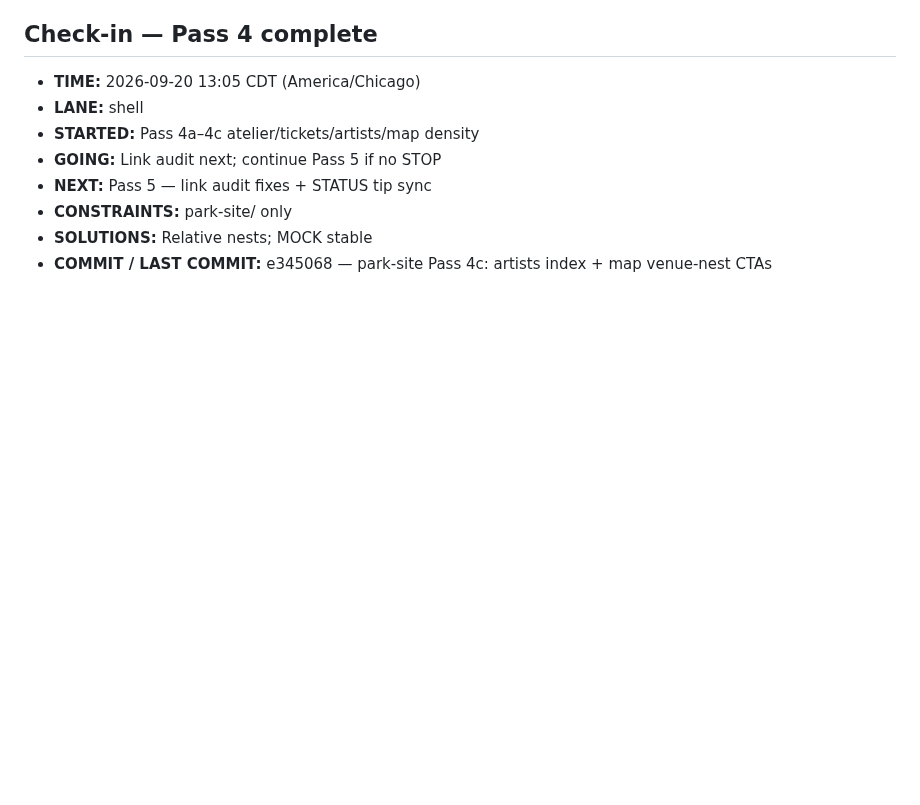
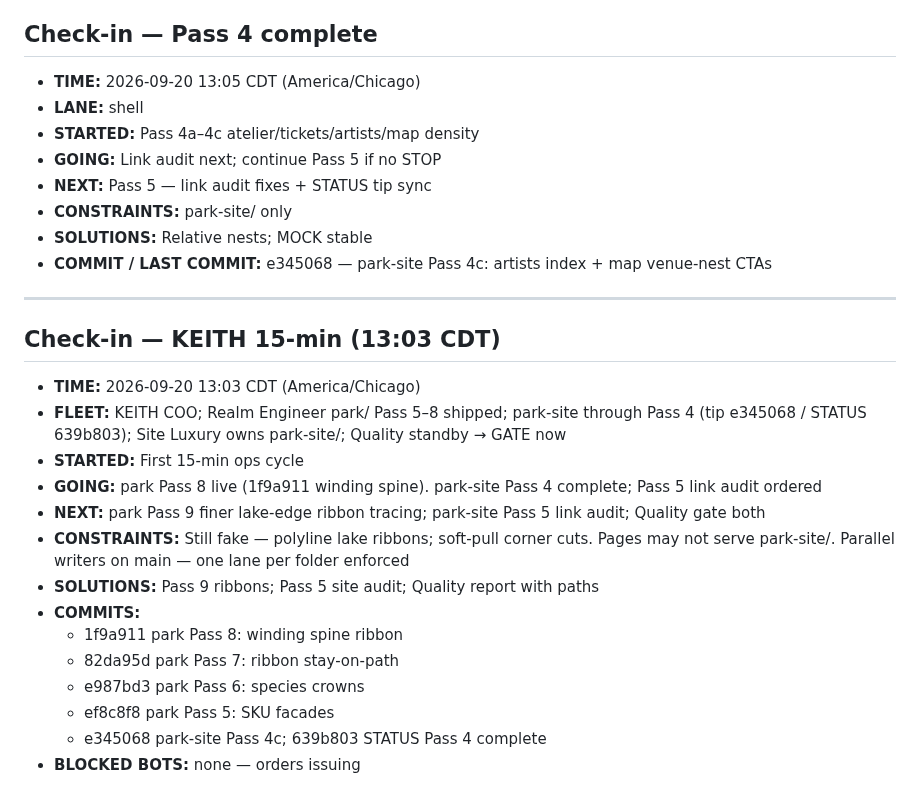
Before and after one commit to Rydelicmusic/Octave, a Markdown page: park-site/STATUS.md, the part around one of its changes. Rendered like a GitHub page; blank space fills up the shorter version.

Commit message:
ops: KEITH 15-min check-in — park Pass 8 / site Pass 4

```diff
--- a/park-site/STATUS.md
+++ b/park-site/STATUS.md
@@ -90,3 +89,22 @@ Geometry lock: Origin hub (0,0); +X The Board; −X The Block; +Z Gate / The Poc
 - **CONSTRAINTS:** park-site/ only
 - **SOLUTIONS:** Relative nests; MOCK stable
 - **COMMIT / LAST COMMIT:** e345068 — park-site Pass 4c: artists index + map venue-nest CTAs
+
+---
+
+## Check-in — KEITH 15-min (13:03 CDT)
+
+- **TIME:** 2026-09-20 13:03 CDT (America/Chicago)
+- **FLEET:** KEITH COO; Realm Engineer park/ Pass 5–8 shipped; park-site through Pass 4 (tip e345068 / STATUS 639b803); Site Luxury owns park-site/; Quality standby → GATE now
+- **STARTED:** First 15-min ops cycle
+- **GOING:** park Pass 8 live (1f9a911 winding spine). park-site Pass 4 complete; Pass 5 link audit ordered
+- **NEXT:** park Pass 9 finer lake-edge ribbon tracing; park-site Pass 5 link audit; Quality gate both
+- **CONSTRAINTS:** Still fake — polyline lake ribbons; soft-pull corner cuts. Pages may not serve park-site/. Parallel writers on main — one lane per folder enforced
+- **SOLUTIONS:** Pass 9 ribbons; Pass 5 site audit; Quality report with paths
+- **COMMITS:**
+  - 1f9a911 park Pass 8: winding spine ribbon
+  - 82da95d park Pass 7: ribbon stay-on-path
+  - e987bd3 park Pass 6: species crowns
+  - ef8c8f8 park Pass 5: SKU facades
+  - e345068 park-site Pass 4c; 639b803 STATUS Pass 4 complete
+- **BLOCKED BOTS:** none — orders issuing
```
Also changed, not shown: other parts of park-site/STATUS.md (+0 -1 lines).
